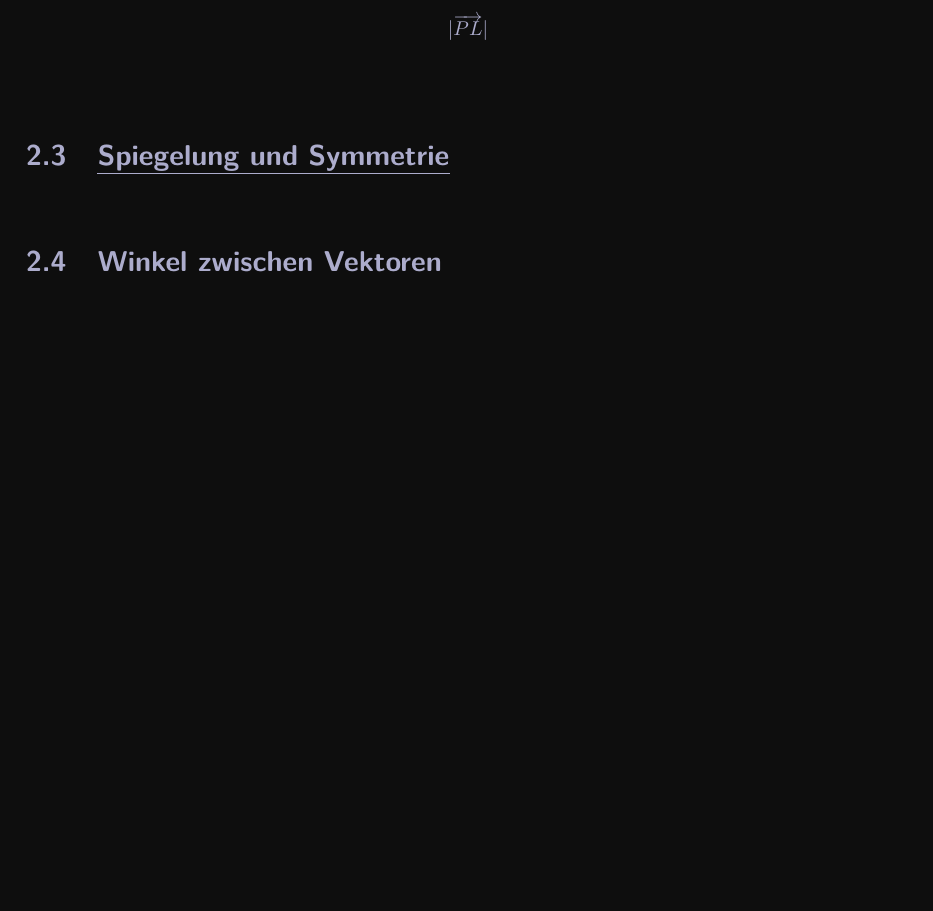
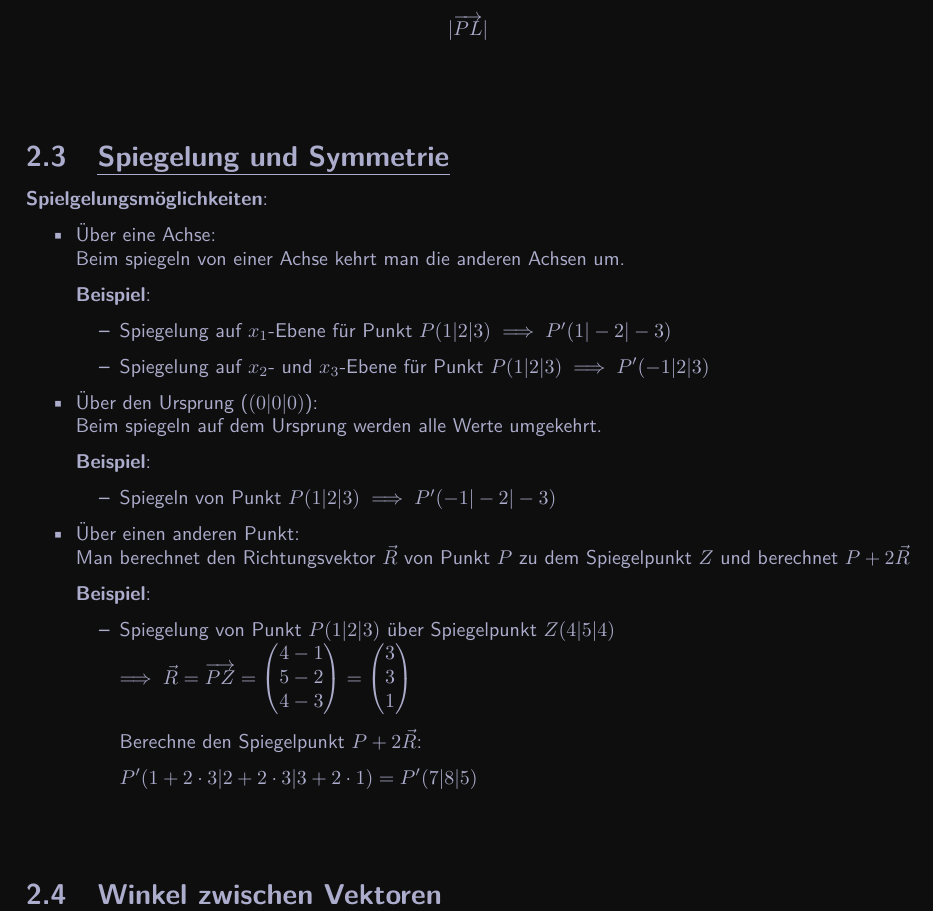
Before and after one commit to OfflineBot/mathe_tex2, a LaTeX document (main.tex, which reads src/vektoren/abstände_und_winkel/spiegelung_und_symmetrie.tex): part of page 24 of 32, cut so that both start at the same text, the shorter picture padded with empty space. Compiled offline with pdfLaTeX.

Commit message:
spiegelung

```diff
--- a/src/vektoren/abstände_und_winkel/spiegelung_und_symmetrie.tex
+++ b/src/vektoren/abstände_und_winkel/spiegelung_und_symmetrie.tex
@@ -1 +1,43 @@
 \subsection{Spiegelung und Symmetrie}
+\textbf{Spielgelungsmöglichkeiten}:
+
+\begin{itemize}
+    \item Über eine Achse: \\
+        Beim spiegeln von einer Achse kehrt man die anderen Achsen um.
+
+        \textbf{Beispiel}:
+        \begin{itemize}
+            \item Spiegelung auf $x_1$-Ebene für Punkt $P(1|2|3) \implies P'(1|-2|-3)$
+            \item Spiegelung auf $x_2$- und $x_3$-Ebene für Punkt $P(1|2|3) \implies P'(-1|2|3)$
+        \end{itemize}
+
+    \item Über den Ursprung ($(0|0|0)$): \\
+        Beim spiegeln auf dem Ursprung werden alle Werte umgekehrt.
+
+        \textbf{Beispiel}:
+        \begin{itemize}
+            \item Spiegeln von Punkt $P(1|2|3) \implies P'(-1|-2|-3)$
+        \end{itemize}
+
+    \item Über einen anderen Punkt: \\
+        Man berechnet den Richtungsvektor $\vec{R}$ von Punkt $P$ zu dem Spiegelpunkt $Z$ und berechnet $P+2\vec{R}$
+
+    \textbf{Beispiel}:
+    \begin{itemize}
+        \item Spiegelung von Punkt $P(1|2|3)$ über Spiegelpunkt $Z(4|5|4)$ \\
+            $\implies \vec{R} = \overrightarrow{PZ} =
+            \begin{pmatrix}
+                4 - 1 \\ 5 - 2 \\ 4 - 3
+            \end{pmatrix}
+            =
+            \begin{pmatrix}
+                3 \\ 3 \\ 1
+            \end{pmatrix}
+            $
+
+        Berechne den Spiegelpunkt $P+2\vec{R}$:
+
+        $P'(1 + 2\cdot 3|2 + 2\cdot 3| 3 + 2\cdot 1) = P'(7|8|5)$
+
+    \end{itemize}
+\end{itemize}
```
Also changed, not shown: main.pdf, 1 other file.
